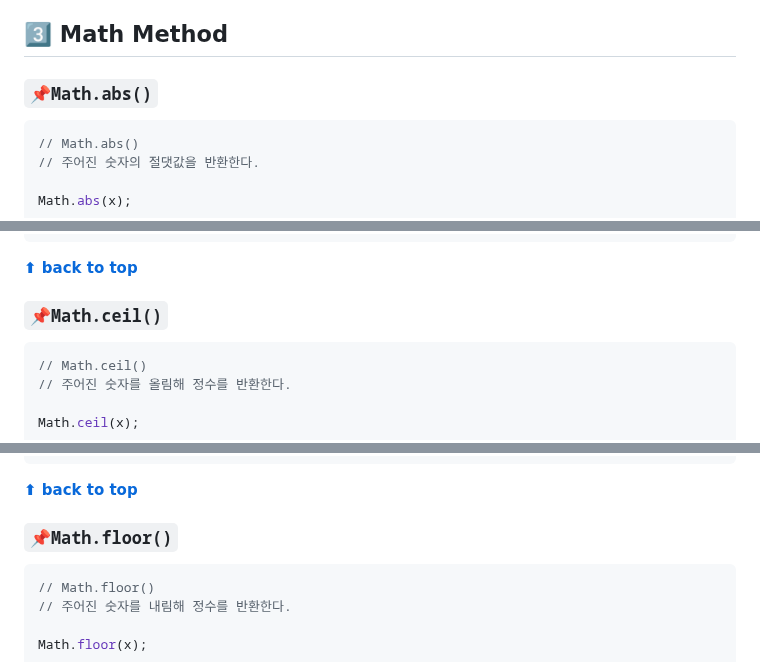
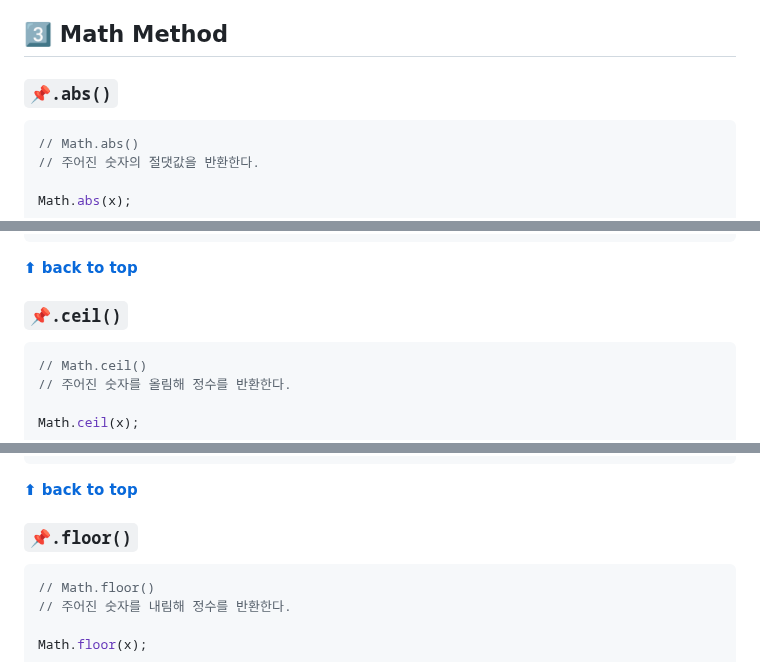
Before and after one commit to KyoJin-Hwang/front-javascript-study, a Markdown page: JS_StandardObject/README.md, 3 parts joined by grey strips. GitHub-like rendering.

````diff
--- a/JS_StandardObject/README.md
+++ b/JS_StandardObject/README.md
@@ -478,7 +478,7 @@ console.log(Number.parseInt(num, 10)); // 3
 
 ## 3️⃣ Math Method
 
-### `📌Math.abs()`
+### `📌.abs()`
 
 ```javascript
 // Math.abs()
@@ -505,7 +505,7 @@ console.log(Math.abs(-2)); // 2
 **[⬆ back to top](#카테고리-category)**
 <br/>
 
-### `📌Math.ceil()`
+### `📌.ceil()`
 
 ```javascript
 // Math.ceil()
@@ -532,7 +532,7 @@ console.log(Math.ceil(-1.5)); // -1
 **[⬆ back to top](#카테고리-category)**
 <br/>
 
-### `📌Math.floor()`
+### `📌.floor()`
 
 ```javascript
 // Math.floor()
````
Also changed, not shown: other parts of JS_StandardObject/README.md (+1 -1 lines).
